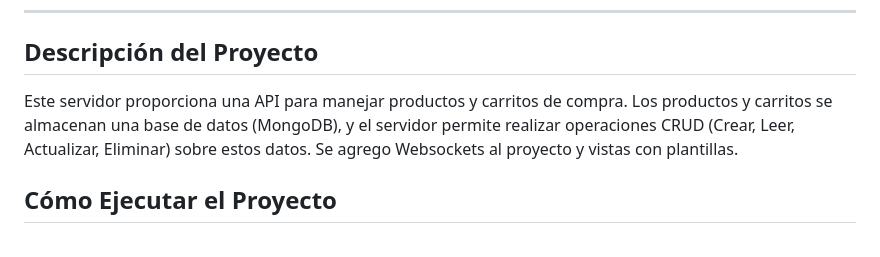
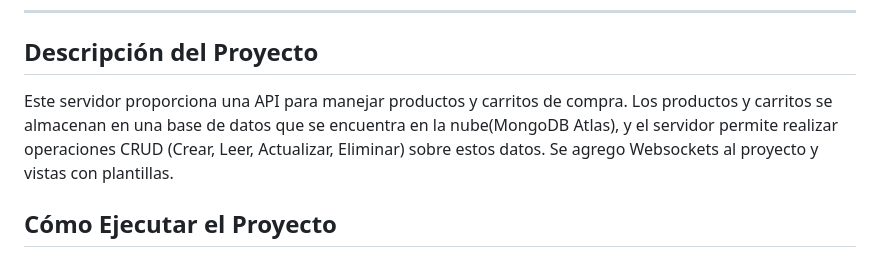
Before and after one commit to eliasescalante/preentrega_Backend_II, a Markdown page: README.md, the part around the change. Drawn GitHub-style.

```diff
--- a/README.md
+++ b/README.md
@@ -12,7 +12,7 @@
 
 ## Descripción del Proyecto
 
-Este servidor proporciona una API para manejar productos y carritos de compra. Los productos y carritos se almacenan una base de datos (MongoDB), y el servidor permite realizar operaciones CRUD (Crear, Leer, Actualizar, Eliminar) sobre estos datos.
+Este servidor proporciona una API para manejar productos y carritos de compra. Los productos y carritos se almacenan en una base de datos que se encuentra en la nube(MongoDB Atlas), y el servidor permite realizar operaciones CRUD (Crear, Leer, Actualizar, Eliminar) sobre estos datos.
 Se agrego Websockets al proyecto y vistas con plantillas.
 
 ## Cómo Ejecutar el Proyecto
```
